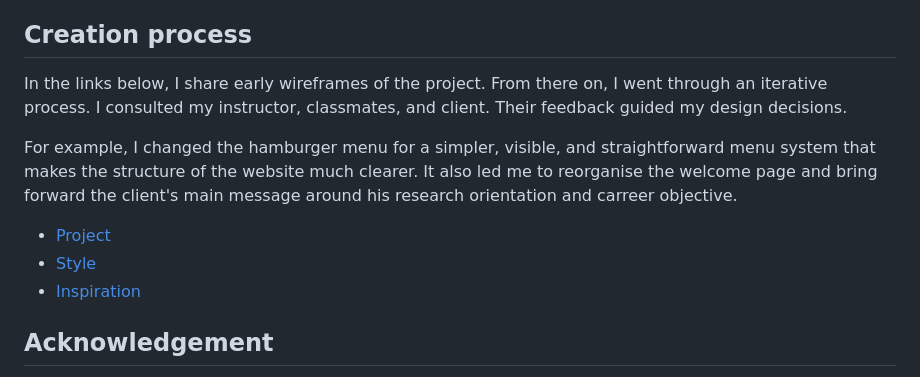
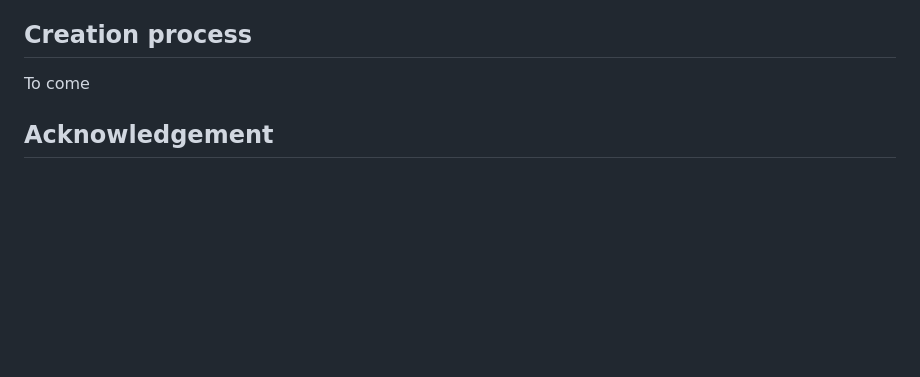
Before and after one commit to JanetteMujica/AilleursConseilWebsite_HTMLCSSVanillaJavascript, a Markdown page: README.md, the part around one of its changes. Rendered like a GitHub page; blank space fills up the shorter version.

```diff
--- a/README.md
+++ b/README.md
@@ -351,16 +508,7 @@ x.addListener(myMediaFunction);
 
 ## Creation process
 
-In the links below, I share early wireframes of the project. From there on, I went through an iterative process. I consulted my instructor, classmates, and client. Their feedback guided my design decisions.
-
-For example, I changed the hamburger menu for a simpler, visible, and straightforward menu system that makes the structure of the website much clearer. It also led me to reorganise the welcome page and bring forward the client's main message around his research orientation and carreer objective.
-
-- <a href="https://mathieubcd.com/midterm.mathieubcd.com/index.html" target="_blank">
-    Project</a>
-- <a href="https://mathieubcd.com/midterm.mathieubcd.com/style.html" target="_blank">
-    Style</a>
-- <a href="https://mathieubcd.com/midterm.mathieubcd.com/inspiration.html" target="_blank">
-    Inspiration</a>
+To come
 
 
 
```
Also changed, not shown: other parts of README.md (+158 -1 lines).
